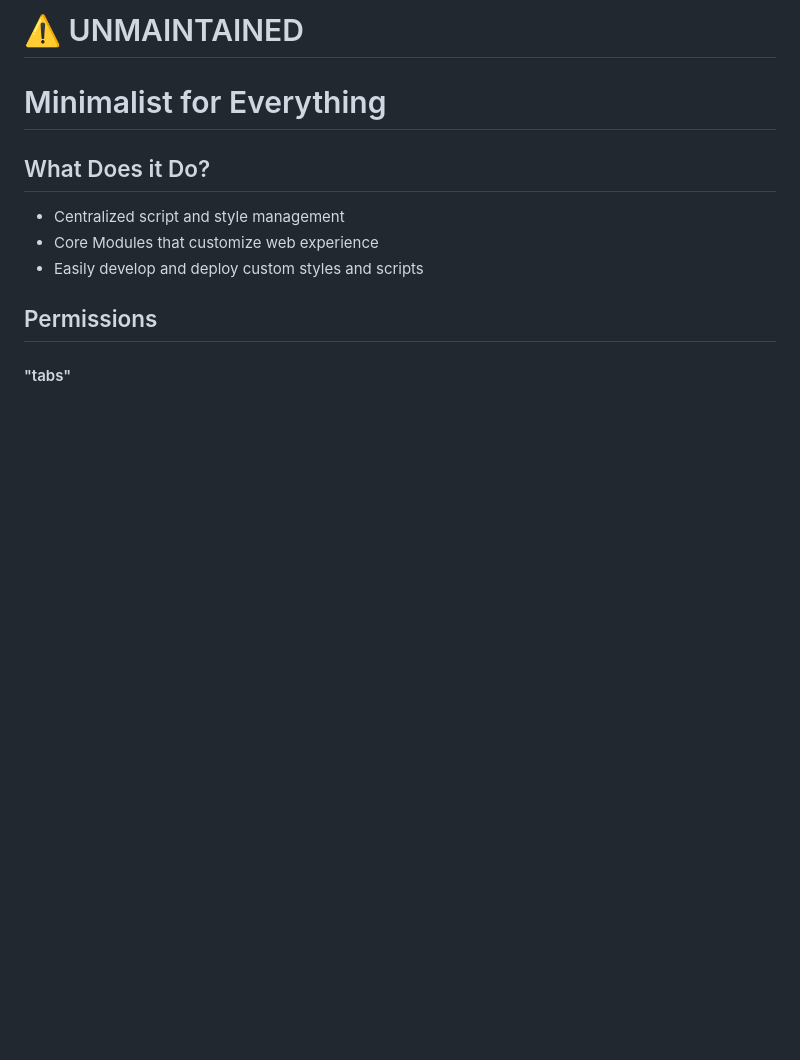
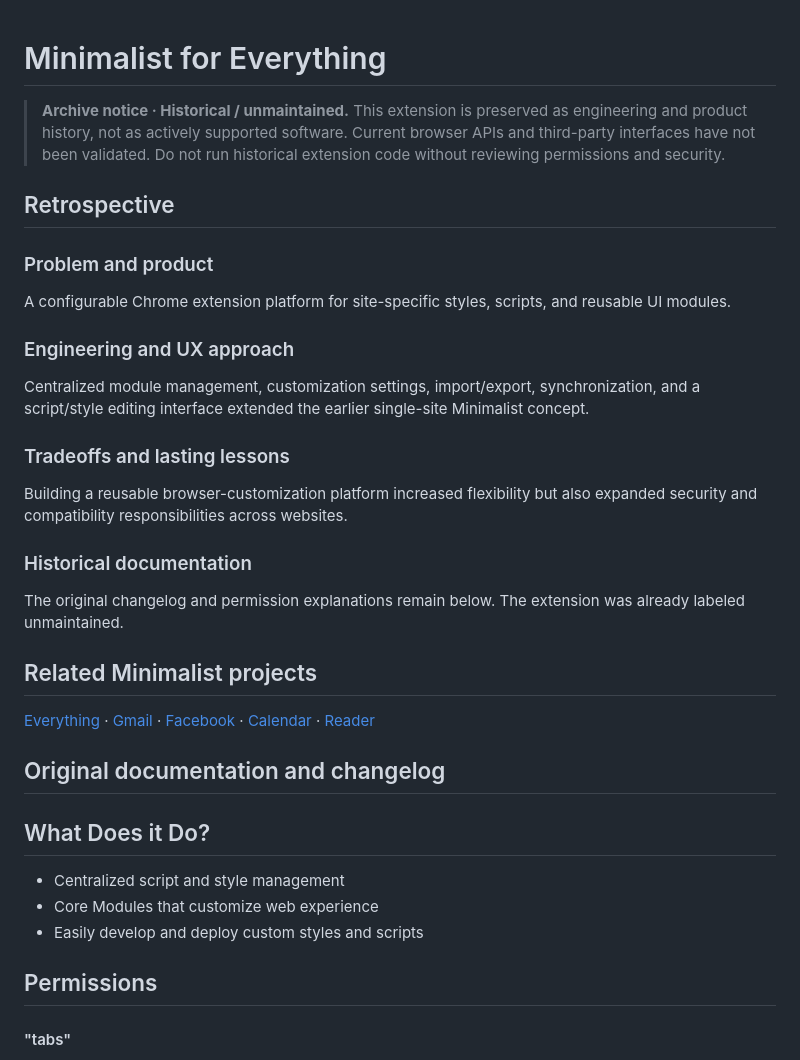
Before and after one commit to anstosa/Minimalist-Everything, a Markdown page: README.md, the part around the change. Drawn GitHub-style; blank space fills up the shorter version.

Commit message:
docs: add historical retrospective and consistent archive notice

```diff
--- a/README.md
+++ b/README.md
@@ -1,5 +1,30 @@
-# ⚠️ UNMAINTAINED
 # Minimalist for Everything
+
+> **Archive notice · Historical / unmaintained.** This extension is preserved as engineering and product history, not as actively supported software. Current browser APIs and third-party interfaces have not been validated. Do not run historical extension code without reviewing permissions and security.
+
+## Retrospective
+
+### Problem and product
+
+A configurable Chrome extension platform for site-specific styles, scripts, and reusable UI modules.
+
+### Engineering and UX approach
+
+Centralized module management, customization settings, import/export, synchronization, and a script/style editing interface extended the earlier single-site Minimalist concept.
+
+### Tradeoffs and lasting lessons
+
+Building a reusable browser-customization platform increased flexibility but also expanded security and compatibility responsibilities across websites.
+
+### Historical documentation
+
+The original changelog and permission explanations remain below. The extension was already labeled unmaintained.
+
+## Related Minimalist projects
+
+[Everything](https://github.com/anstosa/Minimalist-Everything) · [Gmail](https://github.com/anstosa/Minimalist-Gmail) · [Facebook](https://github.com/anstosa/Minimalist-Facebook) · [Calendar](https://github.com/anstosa/Minimalist-Google-Calendar) · [Reader](https://github.com/anstosa/Minimalist-Google-Reader)
+
+## Original documentation and changelog
 
 ## What Does it Do?
   * Centralized script and style management
```
